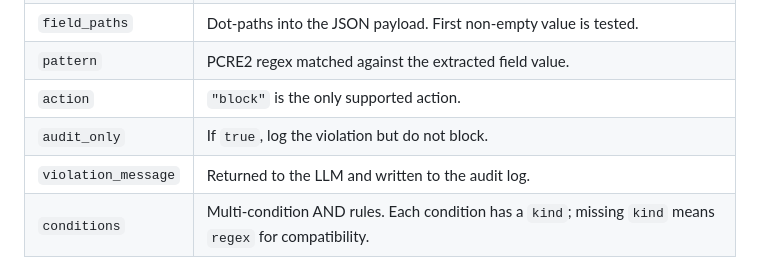
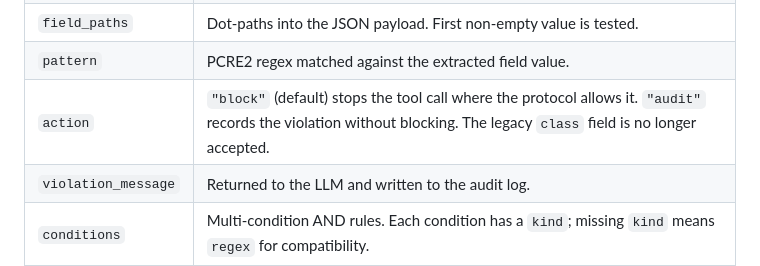
Before and after one commit to agoodkind/agent-gate, a Markdown page: README.md, the part around the change. Drawn GitHub-style.

Commit message:
Update README rule fields and add capability matrix to HOOKS

```diff
--- a/README.md
+++ b/README.md
@@ -152,8 +152,7 @@ violation_message = "Shell redirection is not permitted."
 | `gemini_events` | Gemini-only event filter (takes precedence over `events` for Gemini). |
 | `field_paths` | Dot-paths into the JSON payload. First non-empty value is tested. |
 | `pattern` | PCRE2 regex matched against the extracted field value. |
-| `action` | `"block"` is the only supported action. |
-| `audit_only` | If `true`, log the violation but do not block. |
+| `action` | `"block"` (default) stops the tool call where the protocol allows it. `"audit"` records the violation without blocking. The legacy `class` field is no longer accepted. |
 | `violation_message` | Returned to the LLM and written to the audit log. |
 | `conditions` | Multi-condition AND rules. Each condition has a `kind`; missing `kind` means `regex` for compatibility. |
 
```
Also changed, not shown: HOOKS.md (+31 -0 lines).
